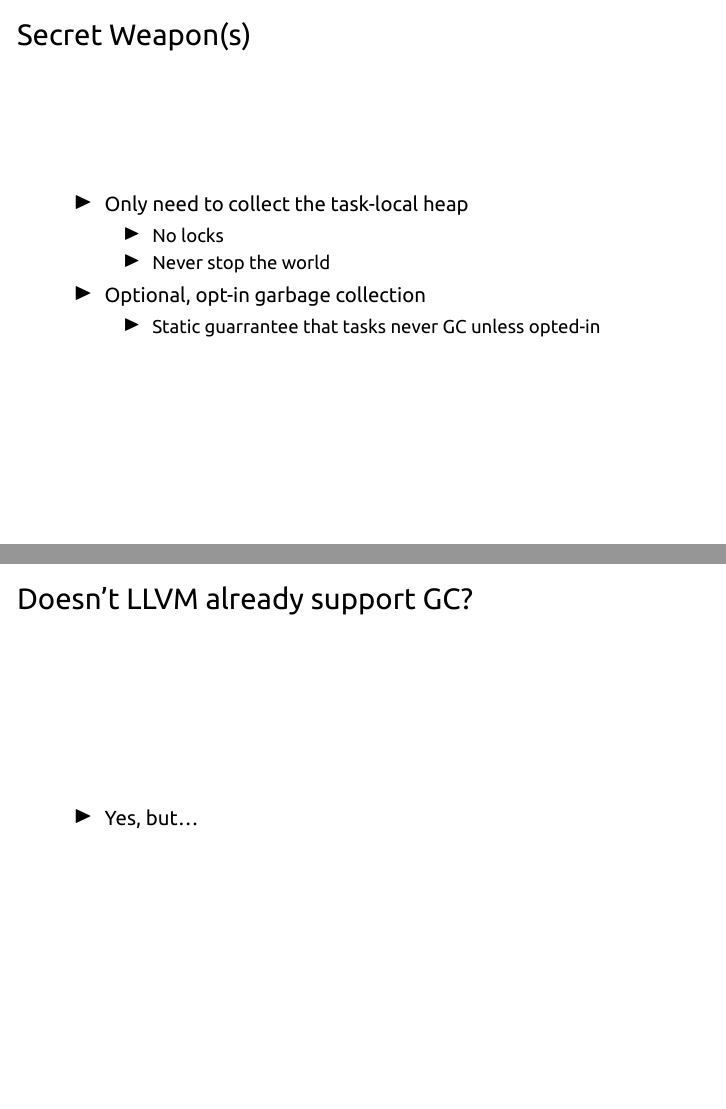
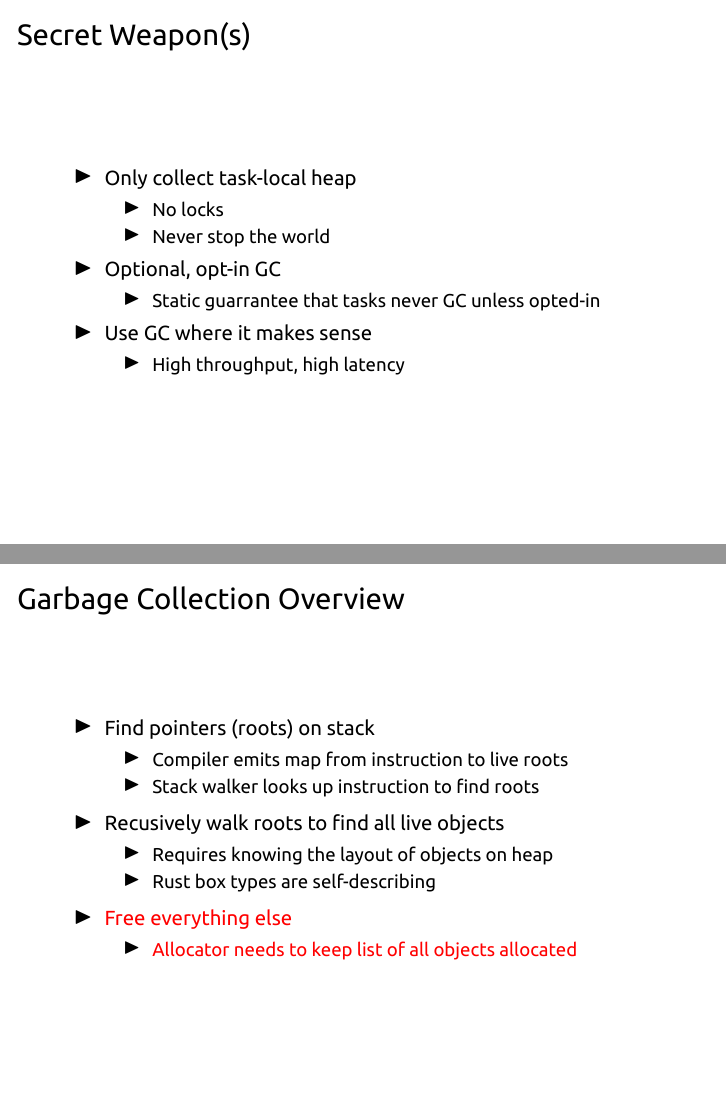
Before and after one commit to elliottslaughter/rust-gc-talk, LaTeX slides (talk.tex): pages 9 and 10 of 10 before the commit and pages 9 and 13 of 17 after it, joined at a grey line. Compiled offline with XeLaTeX.

Commit message:
More content.

```diff
--- a/talk.tex
+++ b/talk.tex
@@ -113,21 +115,38 @@ showstringspaces=false%
 
 \begin{frame}\frametitle{Secret Weapon(s)}
 \begin{itemize}
-  \item Only need to collect the task-local heap
+  \item Only collect task-local heap
   \begin{itemize}
     \item No locks
     \item Never stop the world
   \end{itemize}
-  \item Optional, opt-in garbage collection
+  \item Optional, opt-in GC
   \begin{itemize}
     \item Static guarrantee that tasks never GC unless opted-in
+  \end{itemize}
+  \item Use GC where it makes sense
+  \begin{itemize}
+    \item High throughput, high latency
   \end{itemize}
 \end{itemize}
 \end{frame}
 
-\begin{frame}\frametitle{Doesn't LLVM already support GC?}
+\begin{frame}\frametitle{Garbage Collection Overview}
 \begin{itemize}
-  \item Yes, but\ldots
+  \item<alert@2> Find pointers (roots) on stack
+  \only<2->{\begin{itemize}
+    \item Compiler emits map from instruction to live roots
+    \item Stack walker looks up instruction to find roots
+  \end{itemize}}
+  \item<alert@3> Recusively walk roots to find all live objects
+  \only<3->{\begin{itemize}
+    \item Requires knowing the layout of objects on heap
+    \item Rust box types are self-describing
+  \end{itemize}}
+  \item<alert@4> Free everything else
+  \only<4->{\begin{itemize}
+    \item Allocator needs to keep list of all objects allocated
+  \end{itemize}}
 \end{itemize}
 \end{frame}
 
```
Also changed, not shown: talk.tex (39 more changed lines).
